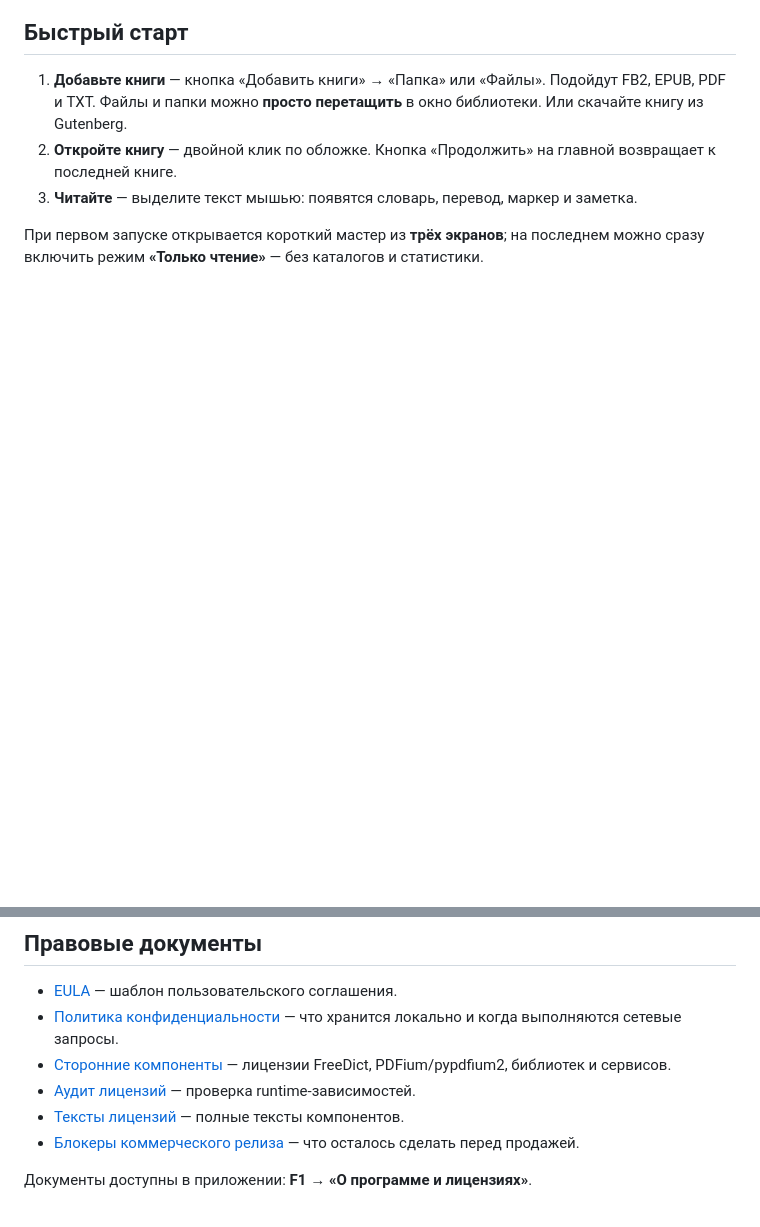
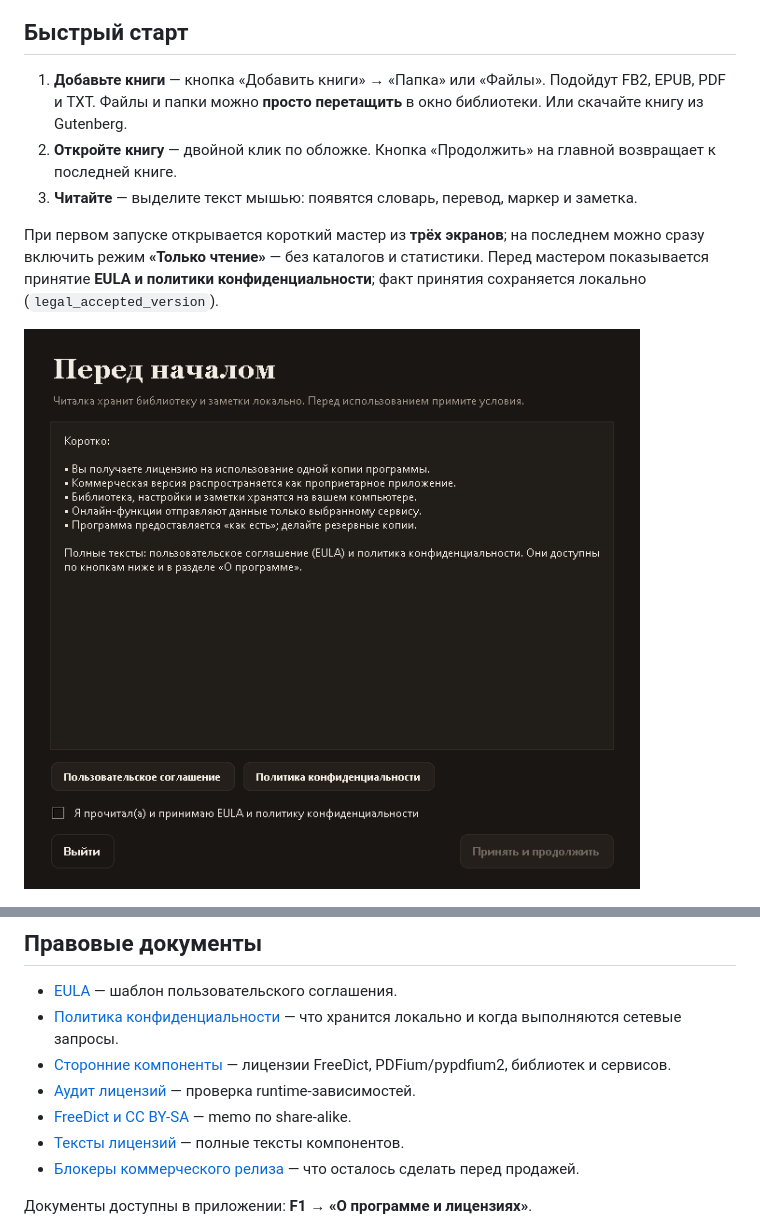
Before and after one commit to maksyutoff90-bot/chitalka, a Markdown page: README.md, 2 parts joined by grey strips. Drawn GitHub-style; pictures changed too: data/screenshots/legal_gate.png (added); blank space fills up the shorter version.

Commit message:
Добавить принятие EULA и memo по FreeDict

```diff
--- a/README.md
+++ b/README.md
@@ -19,6 +19,10 @@
 
 При первом запуске открывается короткий мастер из **трёх экранов**; на последнем
 можно сразу включить режим **«Только чтение»** — без каталогов и статистики.
+Перед мастером показывается принятие **EULA и политики конфиденциальности**;
+факт принятия сохраняется локально (`legal_accepted_version`).
+
+![Принятие условий](data/screenshots/legal_gate.png)
 
 ![Мастер первого запуска](data/screenshots/wizard.png)
 
@@ -382,6 +386,7 @@ python -m pytest -q
 - [Сторонние компоненты](legal/THIRD_PARTY_NOTICES.md) — лицензии FreeDict,
   PDFium/pypdfium2, библиотек и сервисов.
 - [Аудит лицензий](legal/LICENSE_AUDIT.md) — проверка runtime-зависимостей.
+- [FreeDict и CC BY-SA](legal/FREEDICT_SHAREALIKE_MEMO.md) — memo по share-alike.
 - [Тексты лицензий](legal/licenses/README.md) — полные тексты компонентов.
 - [Блокеры коммерческого релиза](legal/RELEASE_BLOCKERS.md) — что осталось
   сделать перед продажей.
```
Also changed, not shown: legal/EULA.md (+28 -13 lines), legal/FREEDICT_SHAREALIKE_MEMO.md (added, +148 -0 lines), legal/PRIVACY.md (+17 -7 lines), 4 other files.
